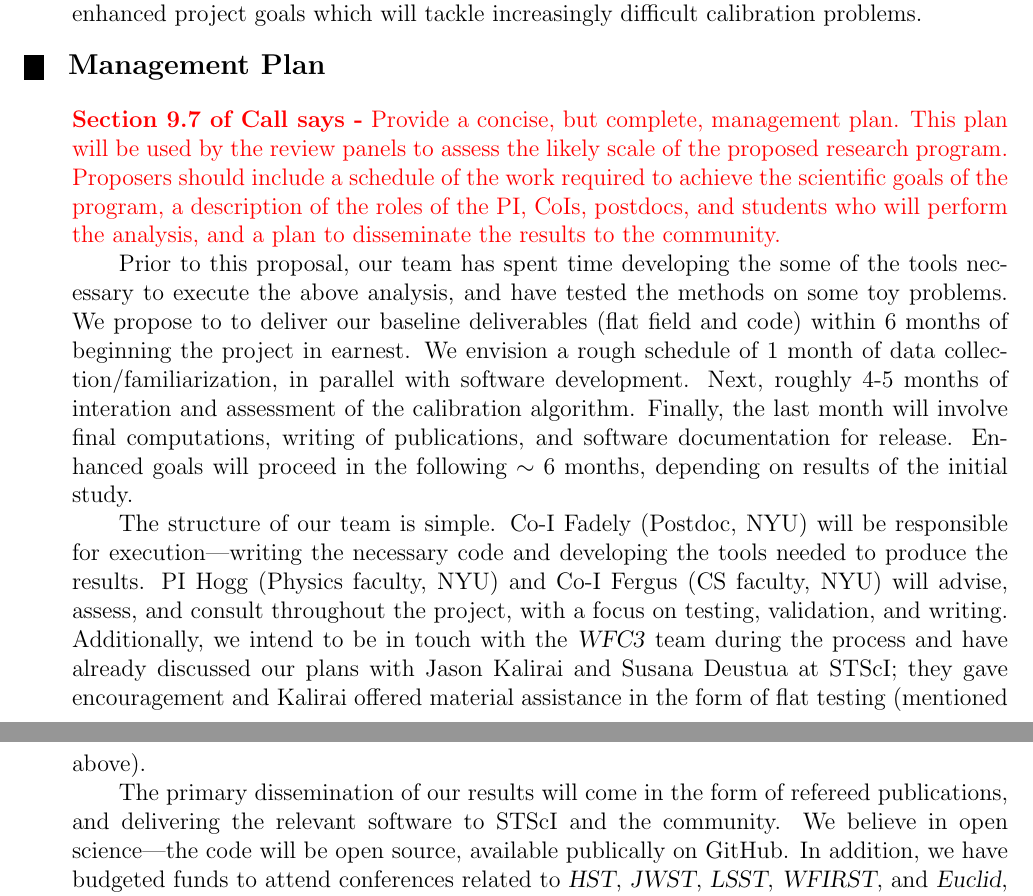
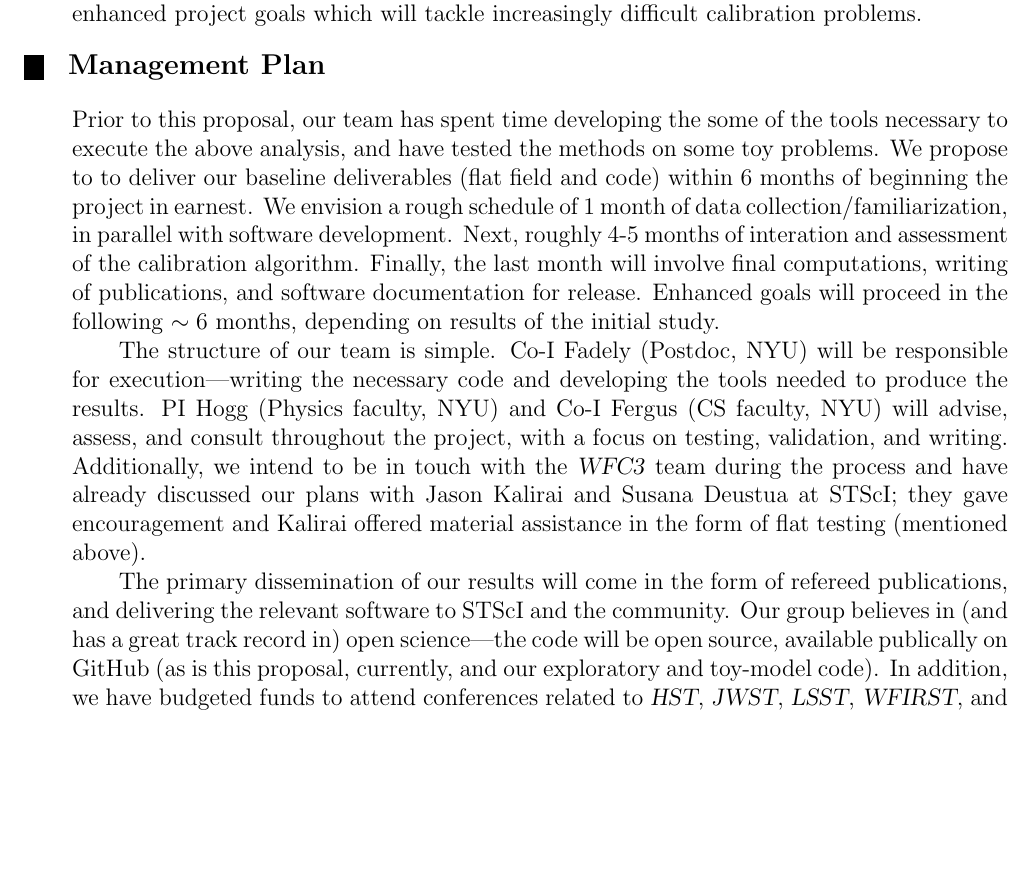
Before and after one commit to davidwhogg/BallPeenHammer, a LaTeX document (documents/proposal/phase1-AR.tex): two parts of pages 5 and 6 of 6 before the commit and part of page 5 of 6 after it, the two joined at a grey line, cut so that both start at the same text, the shorter picture padded with empty space. Compiled offline with pdfLaTeX.

Commit message:
management plan

```diff
--- a/documents/proposal/phase1-AR.tex
+++ b/documents/proposal/phase1-AR.tex
@@ -340,16 +340,7 @@ will tackle increasingly difficult calibration problems.
 %  PI, CoIs, postdocs, and students who will perform the work, and a plan to
 %  disseminate the results to the community.
 %
-\budgetnarrative       % Do not delete this command. CALLS the Management Plan header in the Style File (IGNORE the command name of budgetnarrative
-% Enter your management plan here.
-
-{\color{red} \textbf{Section 9.7 of Call says -} Provide a concise, but complete,
-management plan. This plan will be used by the review panels to assess
-the likely scale of the proposed research program. Proposers should
-include a schedule of the work required to achieve the scientific
-goals of the program, a description of the roles of the PI, CoIs,
-postdocs, and students who will perform the analysis, and a plan to
-disseminate the results to the community. }
+\budgetnarrative       % Do not delete this command.
 
 Prior to this proposal, our team has spent time developing the some of
 the tools necessary to execute the above analysis, and have tested the
@@ -376,11 +367,13 @@ flat testing (mentioned above).
 
 The primary dissemination of our results will come in the form of
 refereed publications, and delivering the relevant software to STScI
-and the community.  We believe in open science---the code will be open
-source, available publically on GitHub.  In addition, we have budgeted
-funds to attend conferences related to \HST, \project{JWST},
-\project{LSST}, \project{WFIRST}, and \project{Euclid}, particularly
-where discussions of calibration will be well received.
+and the community.  Our group believes in (and has a great track
+record in) open science---the code will be open source, available
+publically on GitHub (as is this proposal, currently, and our
+exploratory and toy-model code).  In addition, we have budgeted funds
+to attend conferences related to \HST, \project{JWST}, \project{LSST},
+\project{WFIRST}, and \project{Euclid}, particularly where discussions
+of calibration will be well received.
 
 %%%%%%%%%%%%%%%%%%%%%%%%%%%%%%%%%%%%%%%%%%%%%%%%%%%%%%%%%%%%%%%%%%%%%%%%%%%
 
```
